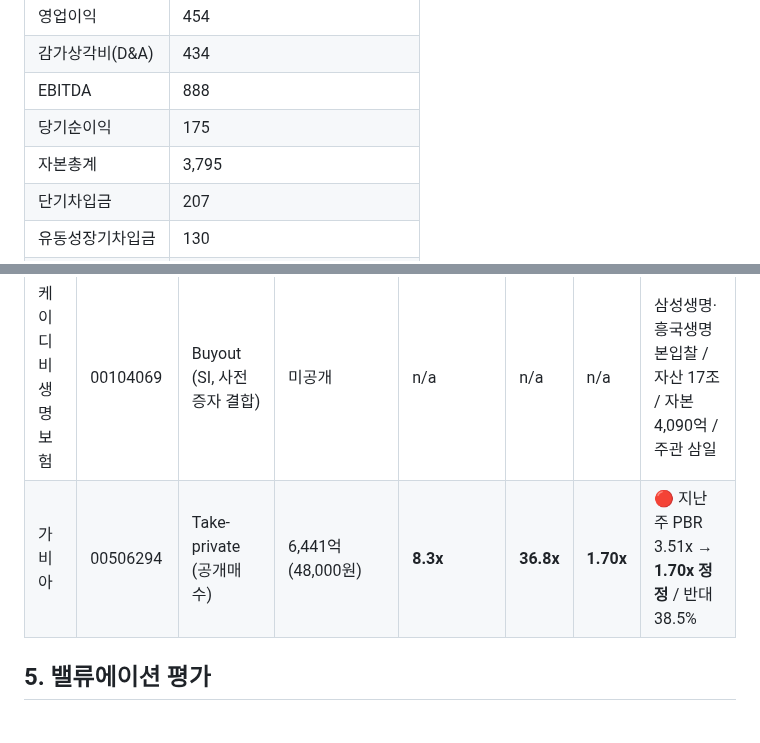
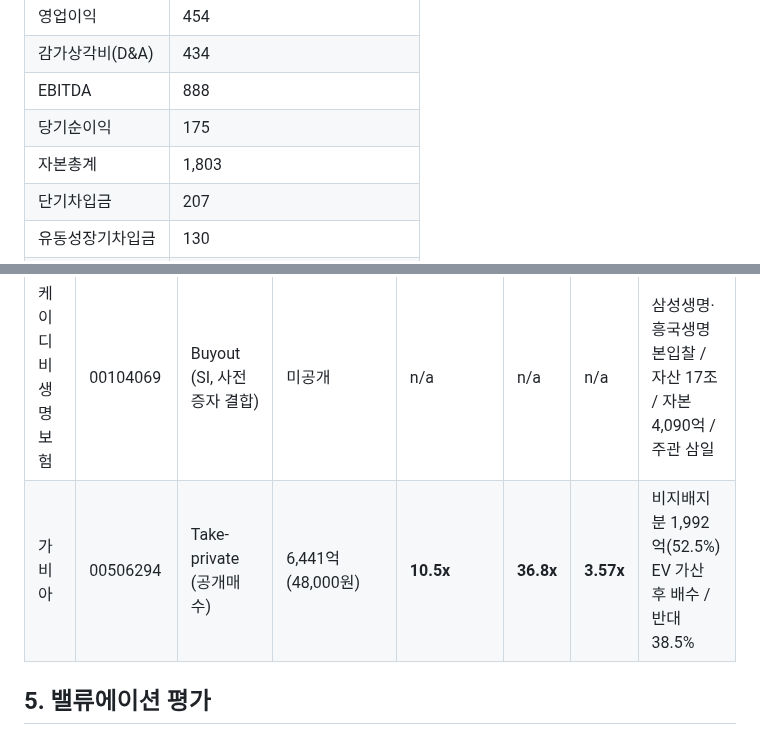
Before and after one commit to minabae-5723/reverent-dashboard, a Markdown page: deals/2026-08-07.md, 2 parts joined by grey strips. Rendered like a GitHub page.

```diff
--- a/deals/2026-08-07.md
+++ b/deals/2026-08-07.md
@@ -145,7 +145,7 @@
 | 감가상각비(D&A) | 434 |
 | EBITDA | 888 |
 | 당기순이익 | 175 |
-| 자본총계 | 3,795 |
+| 자본총계 | 1,803 |
 | 단기차입금 | 207 |
 | 유동성장기차입금 | 130 |
 | 유동리스부채 |  |
@@ -168,6 +170,6 @@
 | 에스케이티엔에스 | 01112250 | Buyout (PE→PE, SI 결합) | 3,500억 (3,000~4,000억) | **6.0x** | **12.8x** | **10.2x** | 순현금 1,359억 / 자문 삼일PwC / SI F2텔레콤 |
 | 케이디비생명보험 | 00104069 | Buyout (SI, 사전증자 결합) | 미공개 | n/a | n/a | n/a | 삼성생명·흥국생명 본입찰 / 자산 17조 / 자본 4,090억 / 주관 삼일 |
-| 가비아 | 00506294 | Take-private (공개매수) | 6,441억 (48,000원) | **8.3x** | **36.8x** | **1.70x** | 🔴 지난주 PBR 3.51x → **1.70x 정정** / 반대 38.5% |
+| 가비아 | 00506294 | Take-private (공개매수) | 6,441억 (48,000원) | **10.5x** | **36.8x** | **3.57x** | 비지배지분 1,992억(52.5%) EV 가산 후 배수 / 반대 38.5% |
 
 ## 5. 밸류에이션 평가
 
```
Also changed, not shown: other parts of deals/2026-08-07.md (+6 -4 lines), deals/2026-07-31.md (+7 -5 lines).
